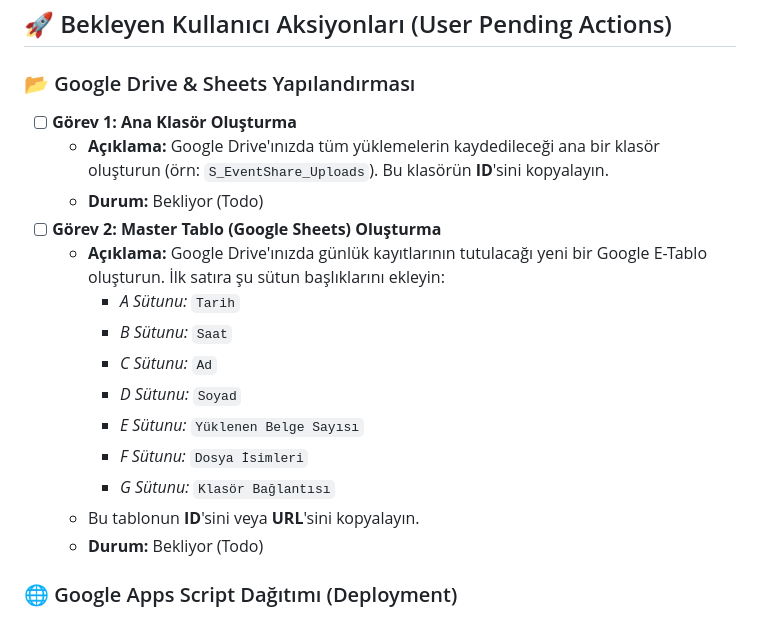
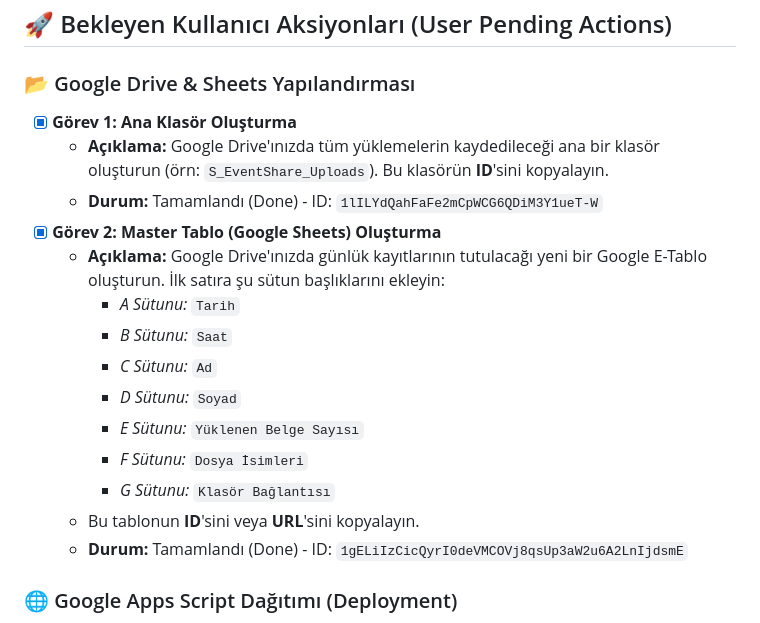
Before and after one commit to Msenelll/S_EventShare, a Markdown page: docs/USER_TODO.md, the part around the change. GitHub-like rendering.

Commit message:
v0.3:1 - Update USER_TODO.md with correct folder and spreadsheet IDs

```diff
--- a/docs/USER_TODO.md
+++ b/docs/USER_TODO.md
@@ -7,10 +7,10 @@ Bu dosya, projede geliştiricinin (Antigravity) tamamladığı ve sizden (Kullan
 ## 🚀 Bekleyen Kullanıcı Aksiyonları (User Pending Actions)
 
 ### 📂 Google Drive & Sheets Yapılandırması
-- [ ] **Görev 1: Ana Klasör Oluşturma**
+- [x] **Görev 1: Ana Klasör Oluşturma**
   - **Açıklama:** Google Drive'ınızda tüm yüklemelerin kaydedileceği ana bir klasör oluşturun (örn: `S_EventShare_Uploads`). Bu klasörün **ID**'sini kopyalayın.
-  - **Durum:** Bekliyor (Todo)
-- [ ] **Görev 2: Master Tablo (Google Sheets) Oluşturma**
+  - **Durum:** Tamamlandı (Done) - ID: `1lILYdQahFaFe2mCpWCG6QDiM3Y1ueT-W`
+- [x] **Görev 2: Master Tablo (Google Sheets) Oluşturma**
   - **Açıklama:** Google Drive'ınızda günlük kayıtlarının tutulacağı yeni bir Google E-Tablo oluşturun. İlk satıra şu sütun başlıklarını ekleyin:
     - *A Sütunu:* `Tarih`
     - *B Sütunu:* `Saat`
@@ -20,7 +20,7 @@ Bu dosya, projede geliştiricinin (Antigravity) tamamladığı ve sizden (Kullan
     - *F Sütunu:* `Dosya İsimleri`
     - *G Sütunu:* `Klasör Bağlantısı`
   - Bu tablonun **ID**'sini veya **URL**'sini kopyalayın.
-  - **Durum:** Bekliyor (Todo)
+  - **Durum:** Tamamlandı (Done) - ID: `1gELiIzCicQyrI0deVMCOVj8qsUp3aW2u6A2LnIjdsmE`
 
 ### 🌐 Google Apps Script Dağıtımı (Deployment)
 - [ ] **Görev 3: Apps Script Kodunu Yapıştırma ve ID'leri Güncelleme**
```
